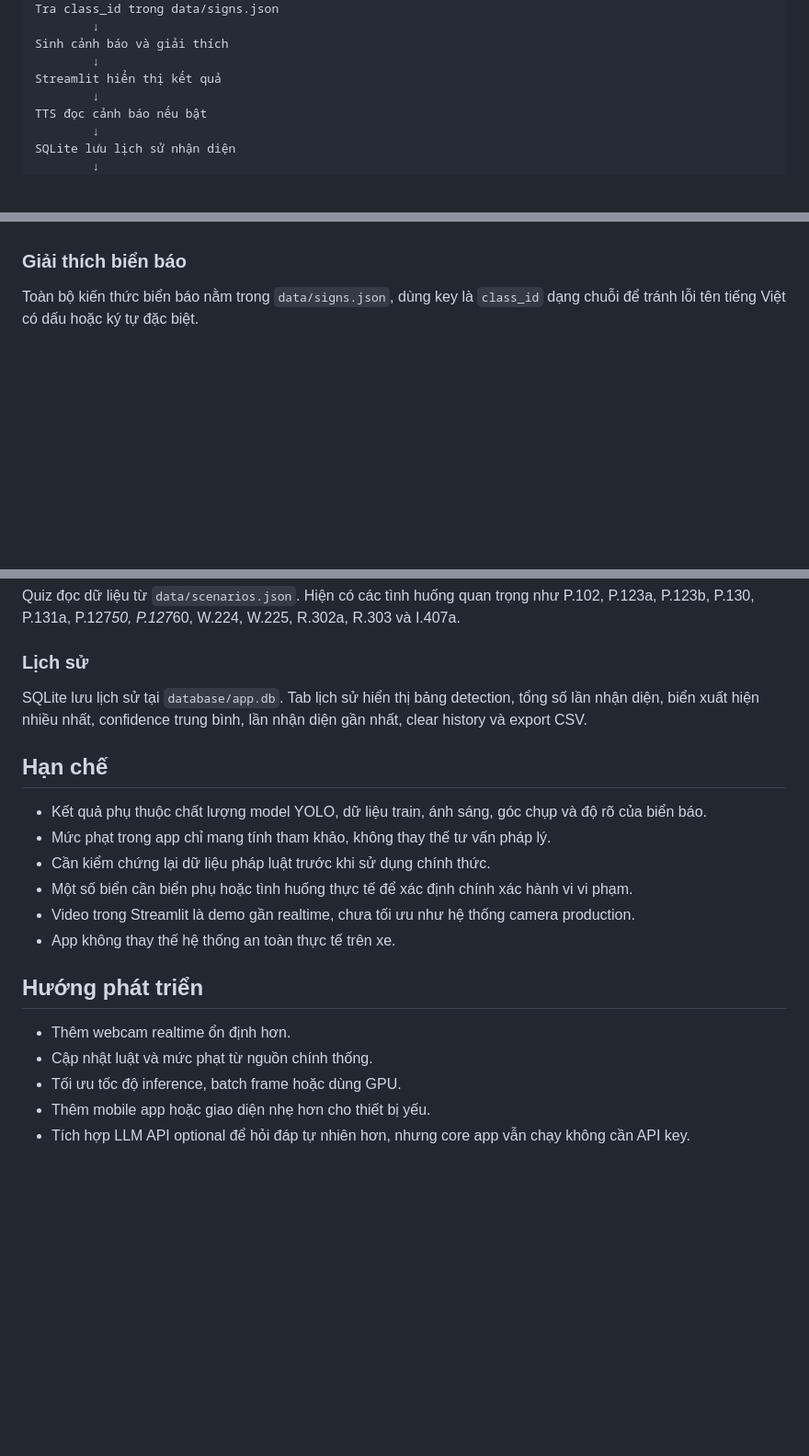
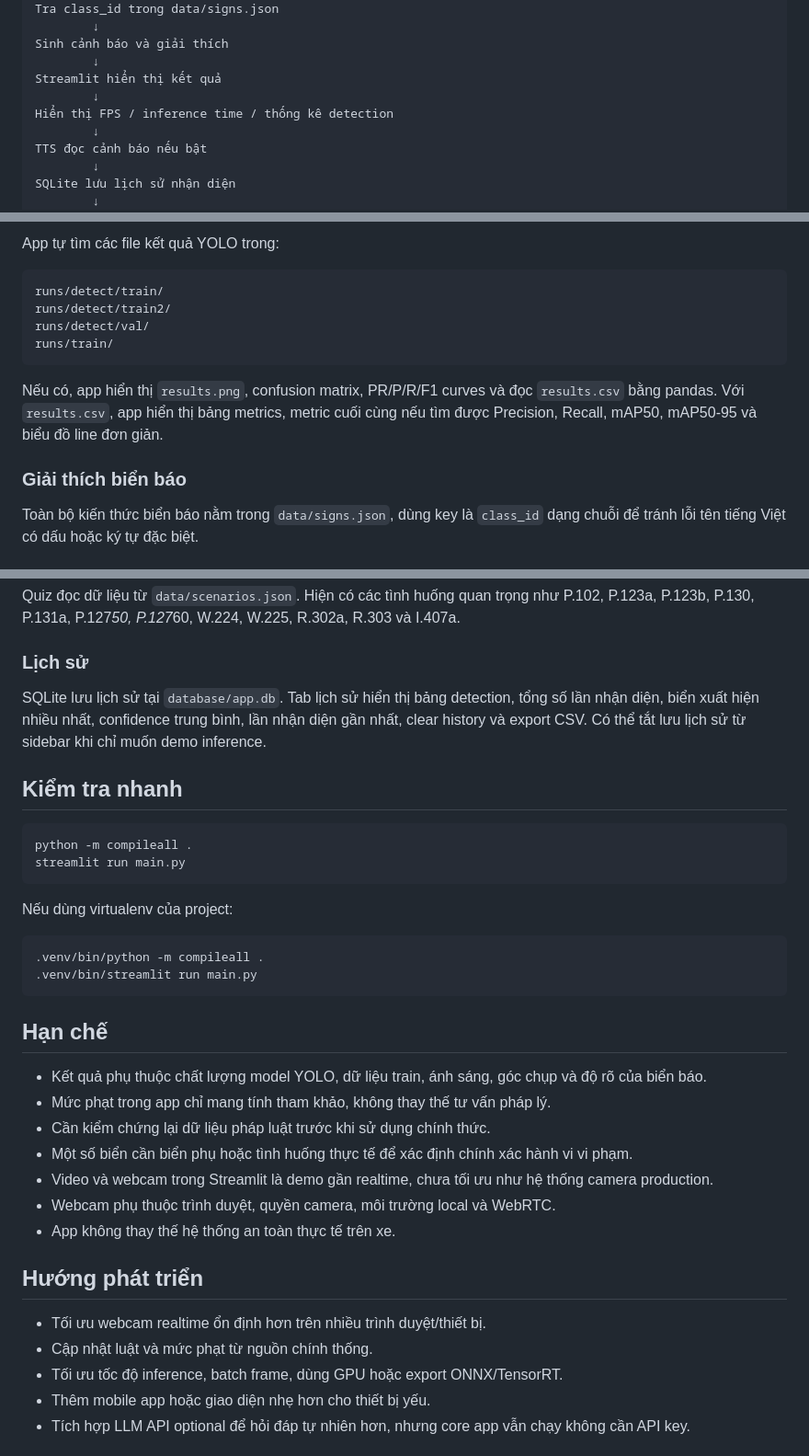
Before and after one commit to ThinhDangQuoc/CS338.Q23-TrafficSign-Detection, a Markdown page: README.md, 3 parts joined by grey strips. Shown at 92% size. GitHub-like rendering; blank space fills up the shorter version.

````diff
--- a/README.md
+++ b/README.md
@@ -43,6 +48,8 @@ Tra class_id trong data/signs.json
 Sinh cảnh báo và giải thích
         ↓
 Streamlit hiển thị kết quả
+        ↓
+Hiển thị FPS / inference time / thống kê detection
         ↓
 TTS đọc cảnh báo nếu bật
         ↓
@@ -145,3 +184,13 @@ Upload video, xử lý từng frame theo khoảng cách N frame để giảm lag
+App tự tìm các file kết quả YOLO trong:
+
+```text
+runs/detect/train/
+runs/detect/train2/
+runs/detect/val/
+runs/train/
+```
+
+Nếu có, app hiển thị `results.png`, confusion matrix, PR/P/R/F1 curves và đọc `results.csv` bằng pandas. Với `results.csv`, app hiển thị bảng metrics, metric cuối cùng nếu tìm được Precision, Recall, mAP50, mAP50-95 và biểu đồ line đơn giản.
 
 ### Giải thích biển báo
 
@@ -173,7 +222,21 @@ Quiz đọc dữ liệu từ `data/scenarios.json`. Hiện có các tình huốn
 
 ### Lịch sử
 
-SQLite lưu lịch sử tại `database/app.db`. Tab lịch sử hiển thị bảng detection, tổng số lần nhận diện, biển xuất hiện nhiều nhất, confidence trung bình, lần nhận diện gần nhất, clear history và export CSV.
+SQLite lưu lịch sử tại `database/app.db`. Tab lịch sử hiển thị bảng detection, tổng số lần nhận diện, biển xuất hiện nhiều nhất, confidence trung bình, lần nhận diện gần nhất, clear history và export CSV. Có thể tắt lưu lịch sử từ sidebar khi chỉ muốn demo inference.
+
+## Kiểm tra nhanh
+
+```bash
+python -m compileall .
+streamlit run main.py
+```
+
+Nếu dùng virtualenv của project:
+
+```bash
+.venv/bin/python -m compileall .
+.venv/bin/streamlit run main.py
+```
 
 ## Hạn chế
 
@@ -181,14 +244,15 @@ SQLite lưu lịch sử tại `database/app.db`. Tab lịch sử hiển thị b
 - Mức phạt trong app chỉ mang tính tham khảo, không thay thế tư vấn pháp lý.
 - Cần kiểm chứng lại dữ liệu pháp luật trước khi sử dụng chính thức.
 - Một số biển cần biển phụ hoặc tình huống thực tế để xác định chính xác hành vi vi phạm.
-- Video trong Streamlit là demo gần realtime, chưa tối ưu như hệ thống camera production.
+- Video và webcam trong Streamlit là demo gần realtime, chưa tối ưu như hệ thống camera production.
+- Webcam phụ thuộc trình duyệt, quyền camera, môi trường local và WebRTC.
 - App không thay thế hệ thống an toàn thực tế trên xe.
 
 ## Hướng phát triển
 
-- Thêm webcam realtime ổn định hơn.
+- Tối ưu webcam realtime ổn định hơn trên nhiều trình duyệt/thiết bị.
 - Cập nhật luật và mức phạt từ nguồn chính thống.
-- Tối ưu tốc độ inference, batch frame hoặc dùng GPU.
+- Tối ưu tốc độ inference, batch frame, dùng GPU hoặc export ONNX/TensorRT.
 - Thêm mobile app hoặc giao diện nhẹ hơn cho thiết bị yếu.
 - Tích hợp LLM API optional để hỏi đáp tự nhiên hơn, nhưng core app vẫn chạy không cần API key.
 
````
Also changed, not shown: other parts of README.md (+40 -3 lines).
